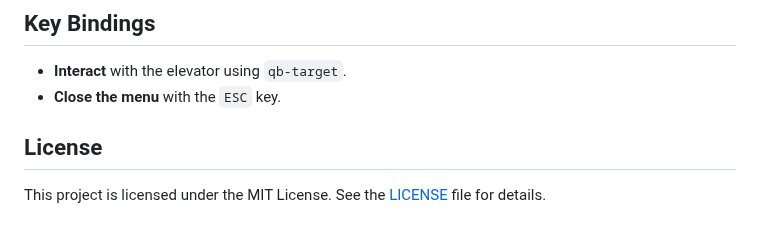
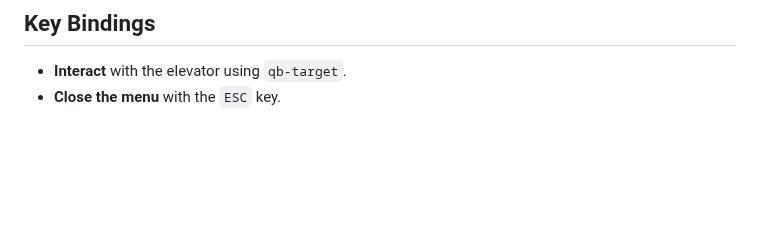
Before and after one commit to Thexiss/txs-elevator, a Markdown page: README.md, the part around the change. GitHub-like rendering; blank space fills up the shorter version.

```diff
--- a/README.md
+++ b/README.md
@@ -115,7 +115,3 @@ This update now includes the dynamic **export** functionality, allowing you to a
 
 - **Interact** with the elevator using `qb-target`.
 - **Close the menu** with the `ESC` key.
-
-## License
-
-This project is licensed under the MIT License. See the [LICENSE](LICENSE) file for details.
```
